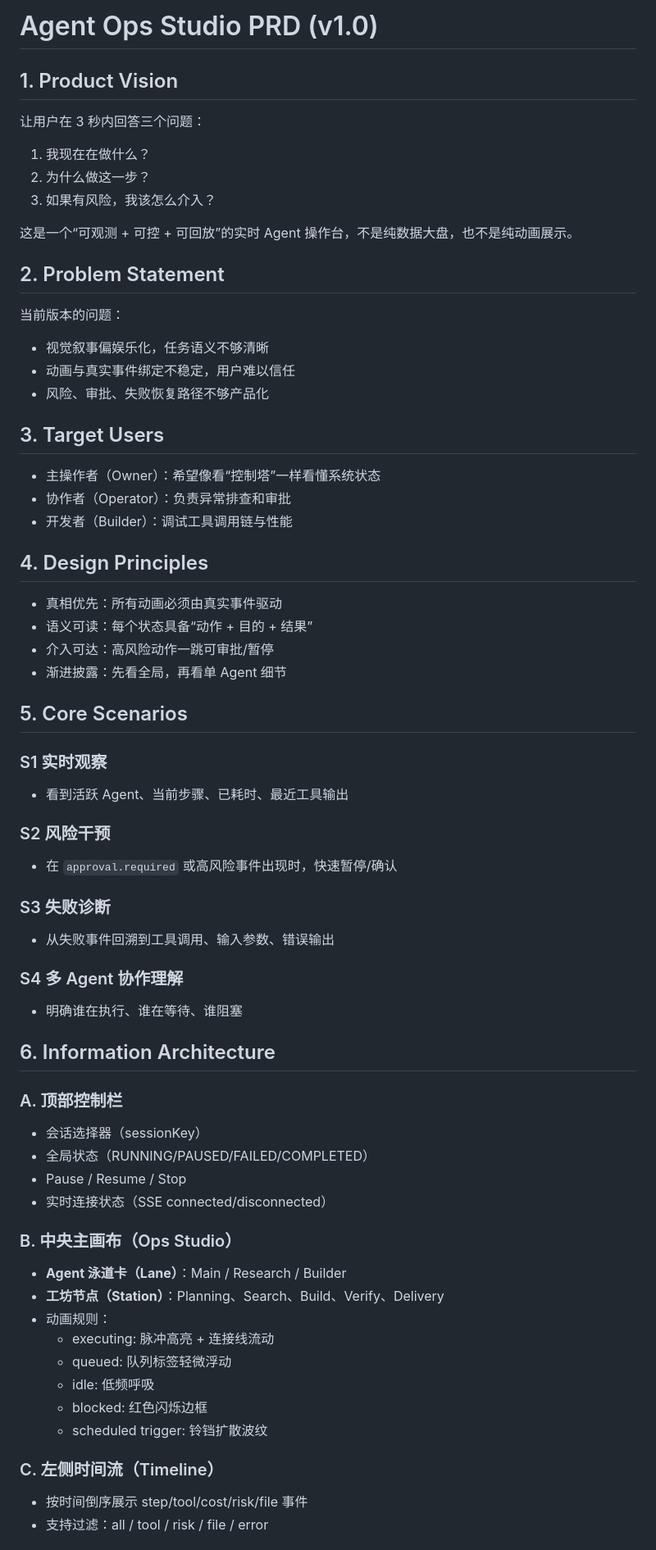
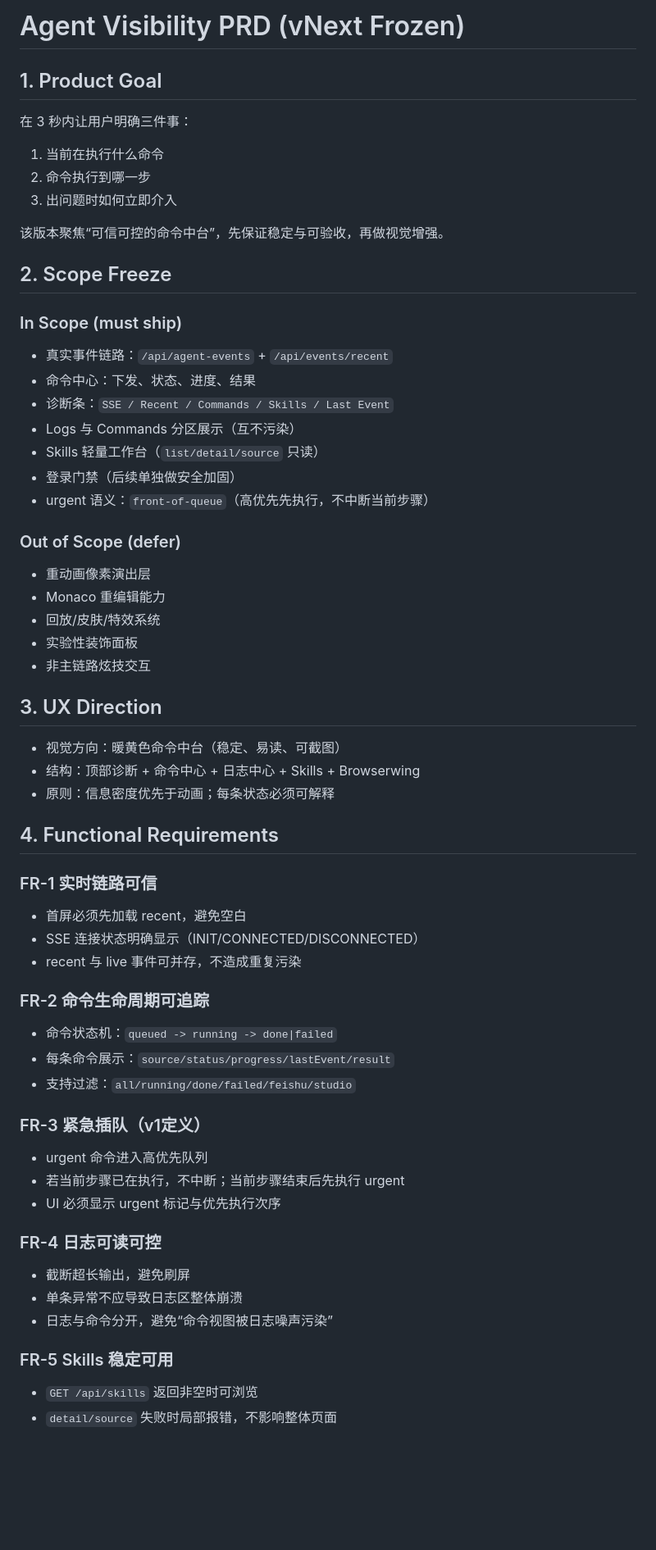
Before and after one commit to FRBIE/Daily-AI-Frontier-Knowledge-Updates, a Markdown page: prototypes/agent-visibility/PRD.md, the part around one of its changes. Shown at 82% size. GitHub-like rendering; blank space fills up the shorter version.

Commit message:
Freeze vNext PRD for stable command-center rebuild

```diff
--- a/prototypes/agent-visibility/PRD.md
+++ b/prototypes/agent-visibility/PRD.md
@@ -1,61 +1,59 @@
-# Agent Ops Studio PRD (v1.0)
+# Agent Visibility PRD (vNext Frozen)
 
-## 1. Product Vision
-让用户在 3 秒内回答三个问题：
-1) 我现在在做什么？
-2) 为什么做这一步？
-3) 如果有风险，我该怎么介入？
+## 1. Product Goal
+在 3 秒内让用户明确三件事：
+1) 当前在执行什么命令
+2) 命令执行到哪一步
+3) 出问题时如何立即介入
 
-这是一个“可观测 + 可控 + 可回放”的实时 Agent 操作台，不是纯数据大盘，也不是纯动画展示。
+该版本聚焦“可信可控的命令中台”，先保证稳定与可验收，再做视觉增强。
 
-## 2. Problem Statement
-当前版本的问题：
-- 视觉叙事偏娱乐化，任务语义不够清晰
-- 动画与真实事件绑定不稳定，用户难以信任
-- 风险、审批、失败恢复路径不够产品化
+## 2. Scope Freeze
 
-## 3. Target Users
-- 主操作者（Owner）：希望像看“控制塔”一样看懂系统状态
-- 协作者（Operator）：负责异常排查和审批
-- 开发者（Builder）：调试工具调用链与性能
+### In Scope (must ship)
+- 真实事件链路：`/api/agent-events` + `/api/events/recent`
+- 命令中心：下发、状态、进度、结果
+- 诊断条：`SSE / Recent / Commands / Skills / Last Event`
+- Logs 与 Commands 分区展示（互不污染）
+- Skills 轻量工作台（`list/detail/source` 只读）
+- 登录门禁（后续单独做安全加固）
+- urgent 语义：`front-of-queue`（高优先先执行，不中断当前步骤）
 
-## 4. Design Principles
-- 真相优先：所有动画必须由真实事件驱动
-- 语义可读：每个状态具备“动作 + 目的 + 结果”
-- 介入可达：高风险动作一跳可审批/暂停
-- 渐进披露：先看全局，再看单 Agent 细节
+### Out of Scope (defer)
+- 重动画像素演出层
+- Monaco 重编辑能力
+- 回放/皮肤/特效系统
+- 实验性装饰面板
+- 非主链路炫技交互
 
-## 5. Core Scenarios
-### S1 实时观察
-- 看到活跃 Agent、当前步骤、已耗时、最近工具输出
+## 3. UX Direction
+- 视觉方向：暖黄色命令中台（稳定、易读、可截图）
+- 结构：顶部诊断 + 命令中心 + 日志中心 + Skills + Browserwing
+- 原则：信息密度优先于动画；每条状态必须可解释
 
-### S2 风险干预
-- 在 `approval.required` 或高风险事件出现时，快速暂停/确认
+## 4. Functional Requirements
 
-### S3 失败诊断
-- 从失败事件回溯到工具调用、输入参数、错误输出
+### FR-1 实时链路可信
+- 首屏必须先加载 recent，避免空白
+- SSE 连接状态明确显示（INIT/CONNECTED/DISCONNECTED）
+- recent 与 live 事件可并存，不造成重复污染
 
-### S4 多 Agent 协作理解
-- 明确谁在执行、谁在等待、谁阻塞
+### FR-2 命令生命周期可追踪
+- 命令状态机：`queued -> running -> done|failed`
+- 每条命令展示：`source/status/progress/lastEvent/result`
+- 支持过滤：`all/running/done/failed/feishu/studio`
 
-## 6. Information Architecture
-### A. 顶部控制栏
-- 会话选择器（sessionKey）
-- 全局状态（RUNNING/PAUSED/FAILED/COMPLETED）
-- Pause / Resume / Stop
-- 实时连接状态（SSE connected/disconnected）
+### FR-3 紧急插队（v1定义）
+- urgent 命令进入高优先队列
+- 若当前步骤已在执行，不中断；当前步骤结束后先执行 urgent
+- UI 必须显示 urgent 标记与优先执行次序
 
-### B. 中央主画布（Ops Studio）
-- **Agent 泳道卡（Lane）**：Main / Research / Builder
-- **工坊节点（Station）**：Planning、Search、Build、Verify、Delivery
-- 动画规则：
-  - executing: 脉冲高亮 + 连接线流动
-  - queued: 队列标签轻微浮动
-  - idle: 低频呼吸
-  - blocked: 红色闪烁边框
-  - scheduled trigger: 铃铛扩散波纹
+### FR-4 日志可读可控
+- 截断超长输出，避免刷屏
+- 单条异常不应导致日志区整体崩溃
+- 日志与命令分开，避免“命令视图被日志噪声污染”
 
-### C. 左侧时间流（Timeline）
-- 按时间倒序展示 step/tool/cost/risk/file 事件
-- 支持过滤：all / tool / risk / file / error
+### FR-5 Skills 稳定可用
+- `GET /api/skills` 返回非空时可浏览
+- `detail/source` 失败时局部报错，不影响整体页面
 
```
Also changed, not shown: other parts of prototypes/agent-visibility/PRD.md (+56 -62 lines).
